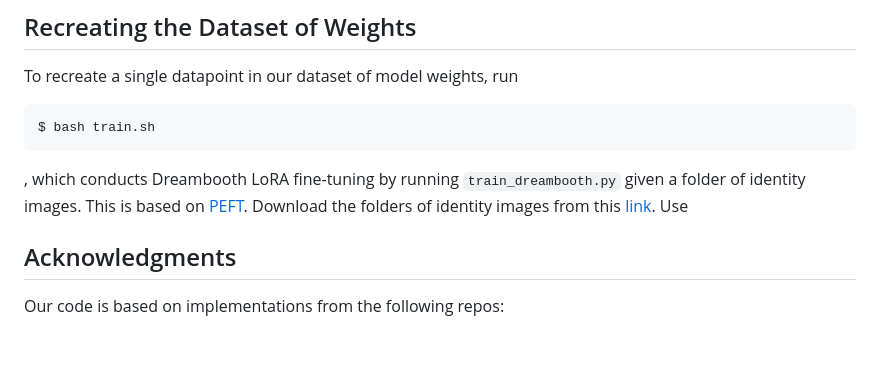
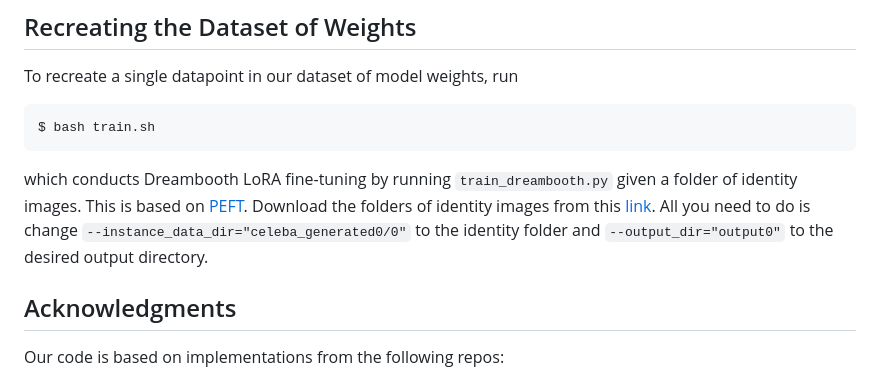
Before and after one commit to snap-research/weights2weights, a Markdown page: README.md, the part around the change. Rendered like a GitHub page; blank space fills up the shorter version.

````diff
--- a/README.md
+++ b/README.md
@@ -52,7 +52,7 @@ To recreate a single datapoint in our dataset of model weights, run
 ```
 $ bash train.sh
 ```
-, which conducts Dreambooth LoRA fine-tuning by running `train_dreambooth.py` given a folder of identity images. This is based on [PEFT](https://github.com/huggingface/peft/tree/main/examples/lora_dreambooth). Download the folders of identity images from this [link](https://huggingface.co/datasets/wangkua1/w2w-celeba-generated/tree/main). Use
+which conducts Dreambooth LoRA fine-tuning by running `train_dreambooth.py` given a folder of identity images. This is based on [PEFT](https://github.com/huggingface/peft/tree/main/examples/lora_dreambooth). Download the folders of identity images from this [link](https://huggingface.co/datasets/wangkua1/w2w-celeba-generated/tree/main). All you need to do is change ``--instance_data_dir="celeba_generated0/0"`` to the identity folder and ``--output_dir="output0"`` to the desired output directory.
 
 ## Acknowledgments
 Our code is based on implementations from the following repos:
````
